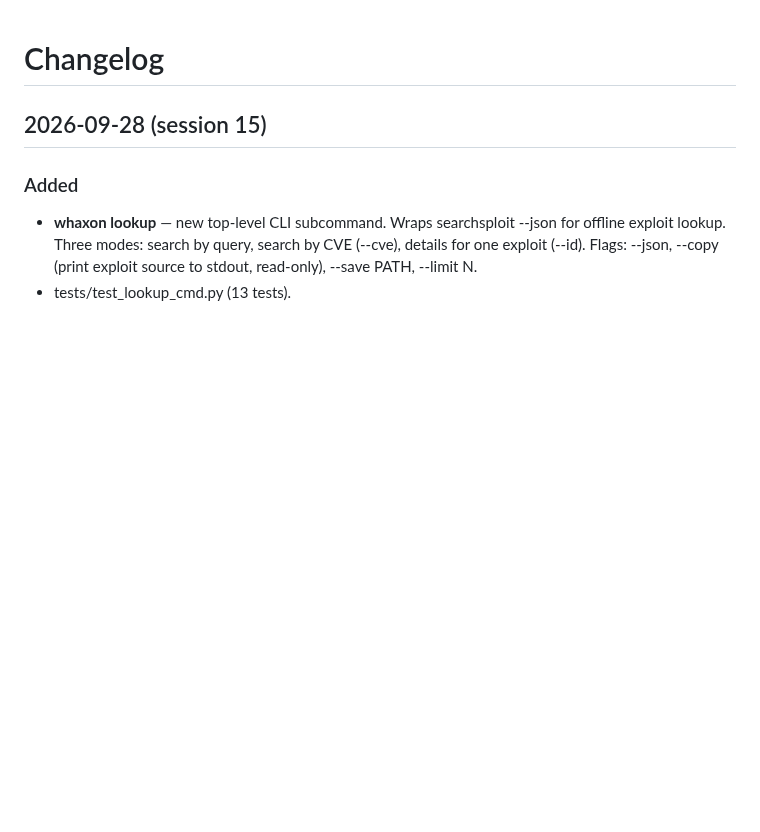
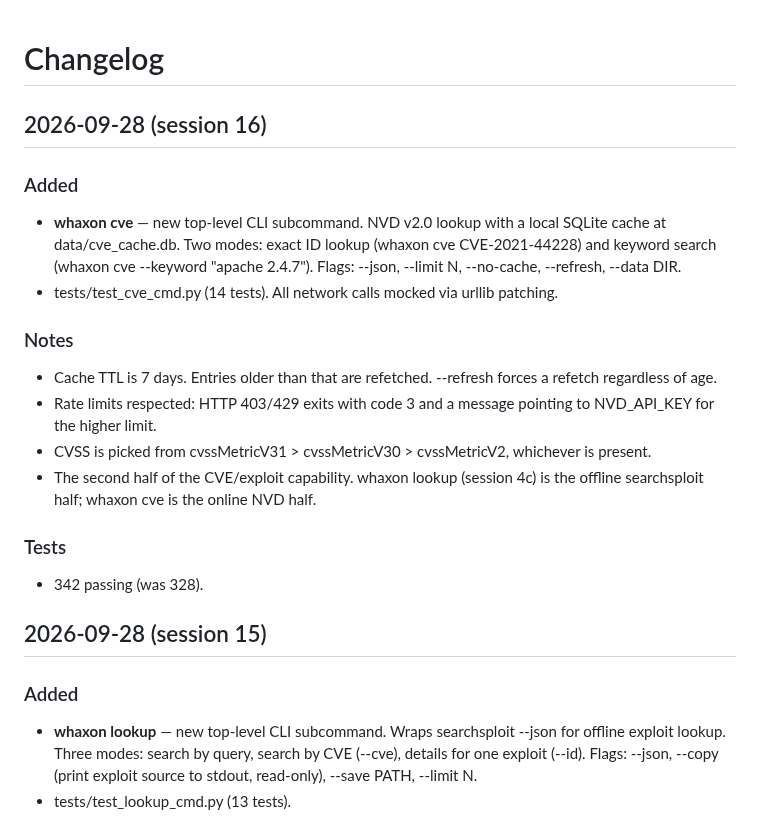
Before and after one commit to andreipath26/WHAXON, a Markdown page: docs/CHANGELOG.md, the part around the change. GitHub-like rendering; blank space fills up the shorter version.

Commit message:
docs(changelog): session 16 — whaxon cve

```diff
--- a/docs/CHANGELOG.md
+++ b/docs/CHANGELOG.md
@@ -1,4 +1,22 @@
 # Changelog
+
+## 2026-09-28 (session 16)
+
+### Added
+
+- **whaxon cve** — new top-level CLI subcommand. NVD v2.0 lookup with a local SQLite cache at data/cve_cache.db. Two modes: exact ID lookup (whaxon cve CVE-2021-44228) and keyword search (whaxon cve --keyword "apache 2.4.7"). Flags: --json, --limit N, --no-cache, --refresh, --data DIR.
+- tests/test_cve_cmd.py (14 tests). All network calls mocked via urllib patching.
+
+### Notes
+
+- Cache TTL is 7 days. Entries older than that are refetched. --refresh forces a refetch regardless of age.
+- Rate limits respected: HTTP 403/429 exits with code 3 and a message pointing to NVD_API_KEY for the higher limit.
+- CVSS is picked from cvssMetricV31 > cvssMetricV30 > cvssMetricV2, whichever is present.
+- The second half of the CVE/exploit capability. whaxon lookup (session 4c) is the offline searchsploit half; whaxon cve is the online NVD half.
+
+### Tests
+
+- 342 passing (was 328).
 
 ## 2026-09-28 (session 15)
 
```
Also changed, not shown: README.md (+2 -2 lines).
